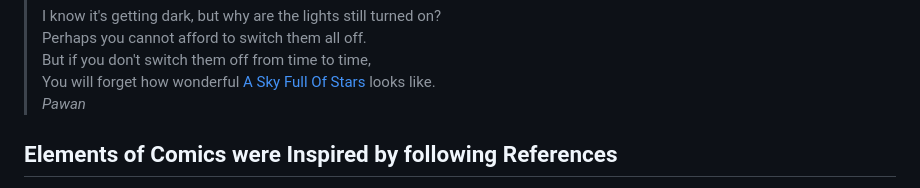
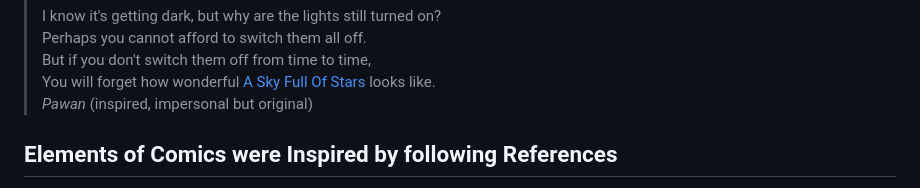
Before and after one commit to pawanmsr/n-methods, a Markdown page: doc/confused-padawan.md, the part around the change. Drawn GitHub-style.

```diff
--- a/doc/confused-padawan.md
+++ b/doc/confused-padawan.md
@@ -70,7 +70,7 @@ TODO
 > Perhaps you cannot afford to switch them all off.
 > But if you don't switch them off from time to time,
 > You will forget how wonderful [A Sky Full Of Stars](https://youtu.be/Fpn1imb9qZg?si=kAcrsHJQDvQ3_FNy) looks like.
-> <cite>Pawan</cite>
+> <cite>Pawan</cite> (inspired, impersonal but original)
 >
 
 Elements of Comics were Inspired by following References
```
Also changed, not shown: doc/quantum-superposition.md (deleted, +0 -130 lines).
